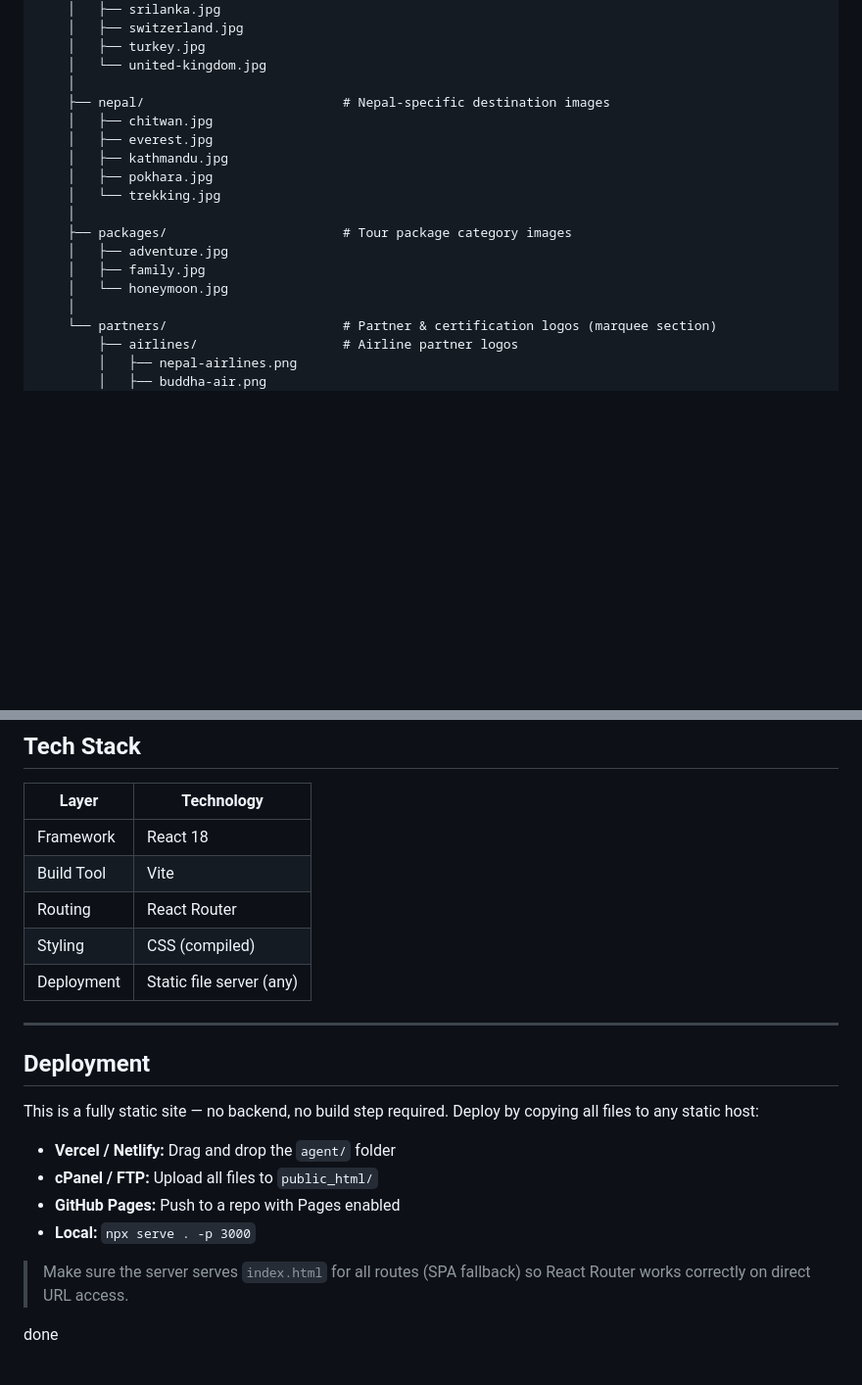
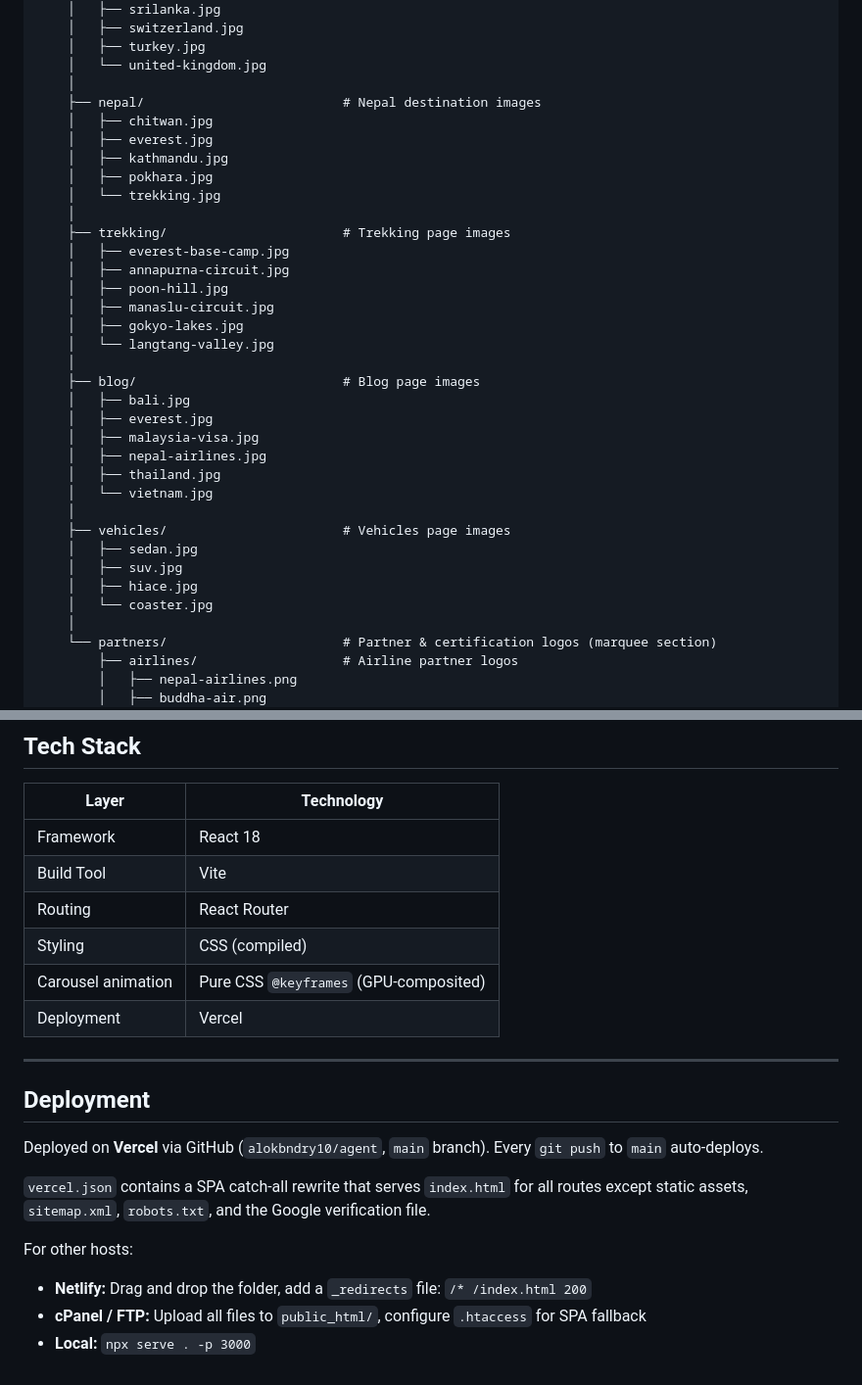
Before and after one commit to alokbndry10/agent, a Markdown page: README.md, 2 parts joined by grey strips. Shown at 98% size. Rendered like a GitHub page; blank space fills up the shorter version.

```diff
--- a/README.md
+++ b/README.md
@@ -90,17 +98,34 @@ agent/
     │   ├── turkey.jpg
     │   └── united-kingdom.jpg
     │
-    ├── nepal/                          # Nepal-specific destination images
+    ├── nepal/                          # Nepal destination images
     │   ├── chitwan.jpg
     │   ├── everest.jpg
     │   ├── kathmandu.jpg
     │   ├── pokhara.jpg
     │   └── trekking.jpg
     │
-    ├── packages/                       # Tour package category images
-    │   ├── adventure.jpg
-    │   ├── family.jpg
-    │   └── honeymoon.jpg
+    ├── trekking/                       # Trekking page images
+    │   ├── everest-base-camp.jpg
+    │   ├── annapurna-circuit.jpg
+    │   ├── poon-hill.jpg
+    │   ├── manaslu-circuit.jpg
+    │   ├── gokyo-lakes.jpg
+    │   └── langtang-valley.jpg
+    │
+    ├── blog/                           # Blog page images
+    │   ├── bali.jpg
+    │   ├── everest.jpg
+    │   ├── malaysia-visa.jpg
+    │   ├── nepal-airlines.jpg
+    │   ├── thailand.jpg
+    │   └── vietnam.jpg
+    │
+    ├── vehicles/                       # Vehicles page images
+    │   ├── sedan.jpg
+    │   ├── suv.jpg
+    │   ├── hiace.jpg
+    │   └── coaster.jpg
     │
     └── partners/                       # Partner & certification logos (marquee section)
         ├── airlines/                   # Airline partner logos
@@ -214,19 +264,18 @@ Since this is a pre-built static site (no source code), all edits are made direc
 | Build Tool | Vite |
 | Routing | React Router |
 | Styling | CSS (compiled) |
-| Deployment | Static file server (any) |
+| Carousel animation | Pure CSS `@keyframes` (GPU-composited) |
+| Deployment | Vercel |
 
 ---
 
 ## Deployment
 
-This is a fully static site — no backend, no build step required. Deploy by copying all files to any static host:
+Deployed on **Vercel** via GitHub (`alokbndry10/agent`, `main` branch). Every `git push` to `main` auto-deploys.
 
-- **Vercel / Netlify:** Drag and drop the `agent/` folder
-- **cPanel / FTP:** Upload all files to `public_html/`
-- **GitHub Pages:** Push to a repo with Pages enabled
+`vercel.json` contains a SPA catch-all rewrite that serves `index.html` for all routes except static assets, `sitemap.xml`, `robots.txt`, and the Google verification file.
+
+For other hosts:
+- **Netlify:** Drag and drop the folder, add a `_redirects` file: `/* /index.html 200`
+- **cPanel / FTP:** Upload all files to `public_html/`, configure `.htaccess` for SPA fallback
 - **Local:** `npx serve . -p 3000`
-
-> Make sure the server serves `index.html` for all routes (SPA fallback) so React Router works correctly on direct URL access.
-
-done
```
Also changed, not shown: other parts of README.md (+47 -14 lines).
